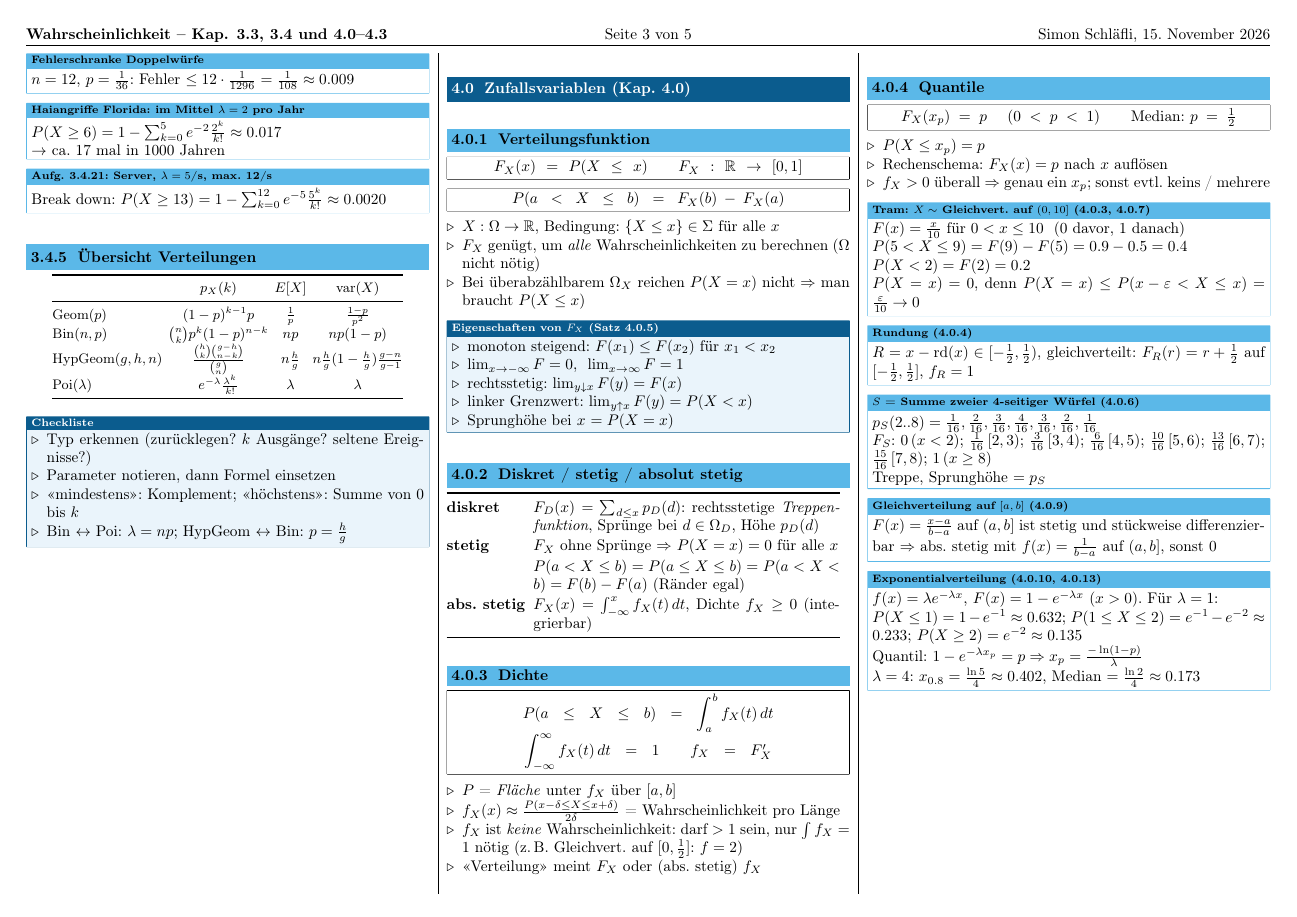
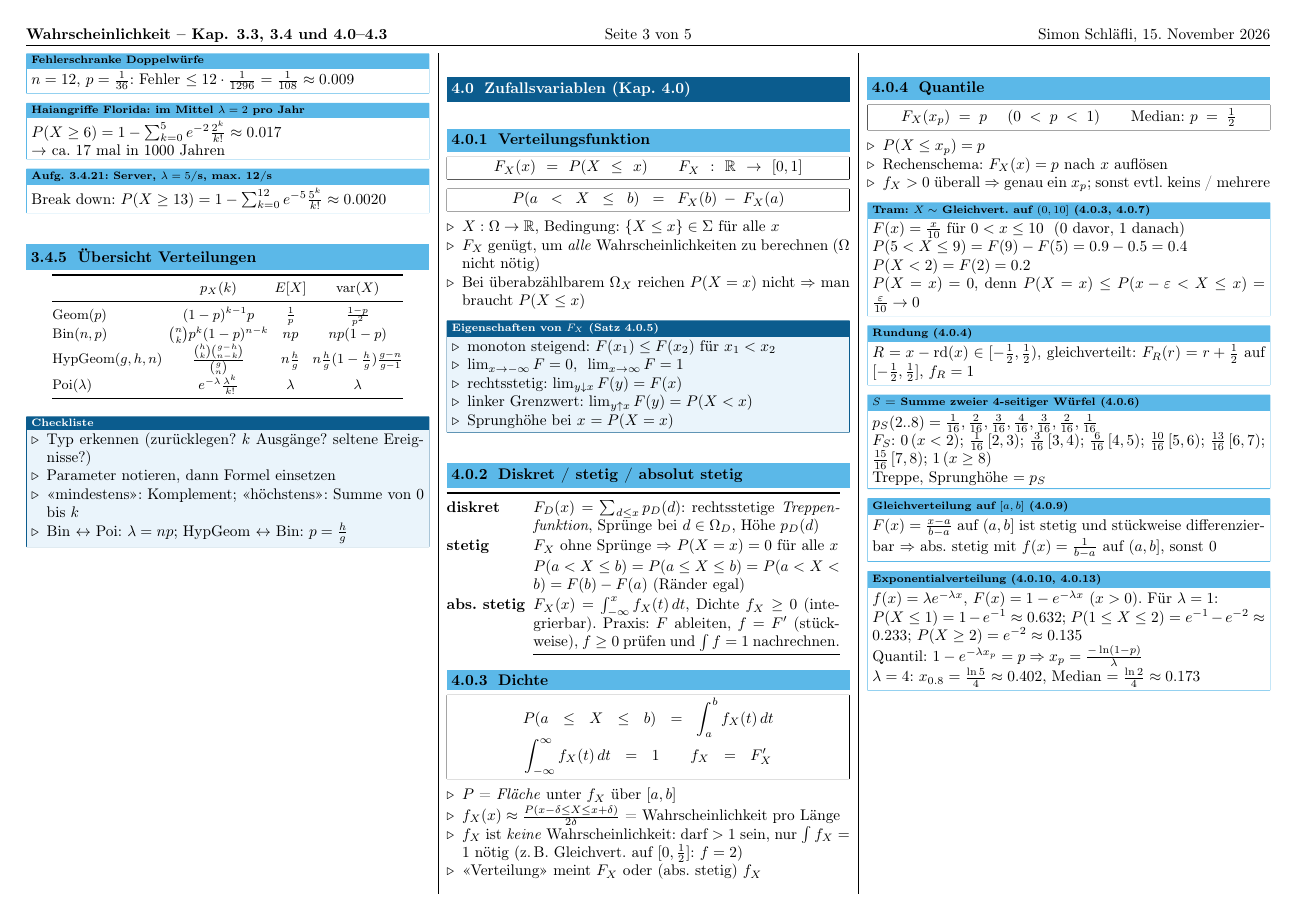
Before and after one commit to sschlaefli2004-commits/STS, a LaTeX document (main.tex, which reads kapitel/03-zufallsvariablen.tex): page 3 of 5. Compiled offline with pdfLaTeX.

Commit message:
OverLars: Änderungen von Simon (15.11.2026 11:31)

```diff
--- a/kapitel/03-zufallsvariablen.tex
+++ b/kapitel/03-zufallsvariablen.tex
@@ -30,7 +30,7 @@ $P(a<X\le b)=F_X(b)-F_X(a)$
 \textbf{diskret} & $F_D(x)=\sum_{d\le x}p_D(d)$: rechtsstetige \emph{Treppenfunktion}, Sprünge bei $d\in\Omega_D$, Höhe $p_D(d)$\\
 \textbf{stetig} & $F_X$ ohne Sprünge $\Rightarrow$ $P(X=x)=0$ für alle $x$\\
  & $P(a<X\le b)=P(a\le X\le b)=P(a<X<b)=F(b)-F(a)$ (Ränder egal)\\
-\textbf{abs.\ stetig} & $F_X(x)=\int_{-\infty}^x f_X(t)\,dt$, Dichte $f_X\ge0$ (integrierbar)\\
+\textbf{abs.\ stetig} & $F_X(x)=\int_{-\infty}^x f_X(t)\,dt$, Dichte $f_X \geq 0$ (integrierbar). Praxis: $F$ ableiten, $f = F'$ (stückweise), $f \geq 0$ prüfen und $\int f = 1$ nachrechnen.
 \bottomrule
 \end{tabular}
 
```
Also changed, not shown: kapitel/05-stetige-verteilungen.tex (+3 -1 lines).
